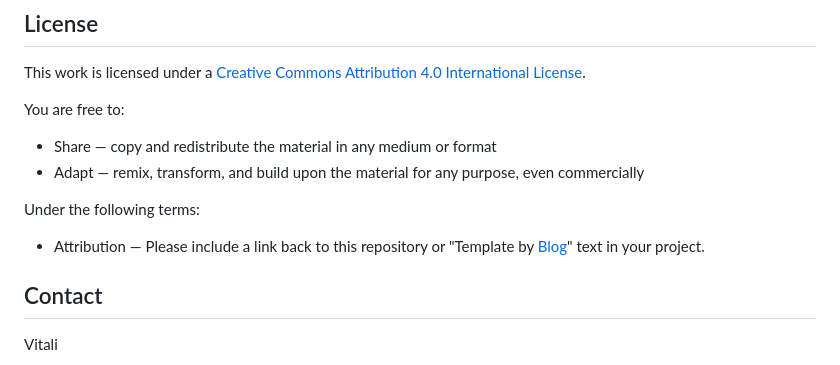
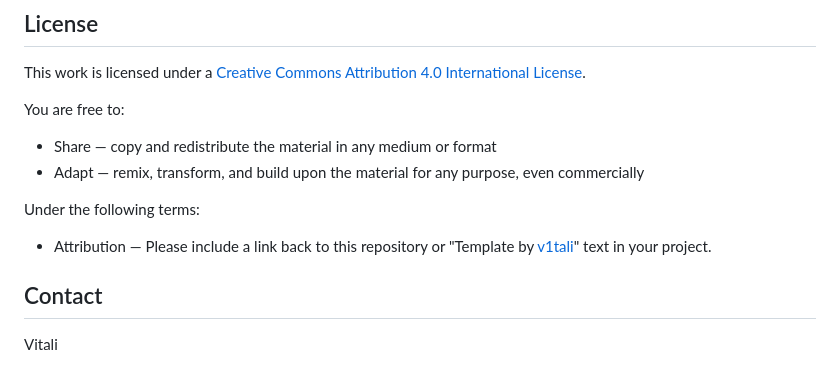
Before and after one commit to somethingdarkside1/MNR-template, a Markdown page: README.md, the part around the change. Rendered like a GitHub page.

```diff
--- a/README.md
+++ b/README.md
@@ -124,7 +124,7 @@ You are free to:
 - Adapt — remix, transform, and build upon the material for any purpose, even commercially
 
 Under the following terms:
-- Attribution — Please include a link back to this repository or "Template by [Blog](http://v1tali.com)" text in your project.
+- Attribution — Please include a link back to this repository or "Template by [v1tali](http://v1tali.com)" text in your project.
 
 ## Contact
 Vitali
```
